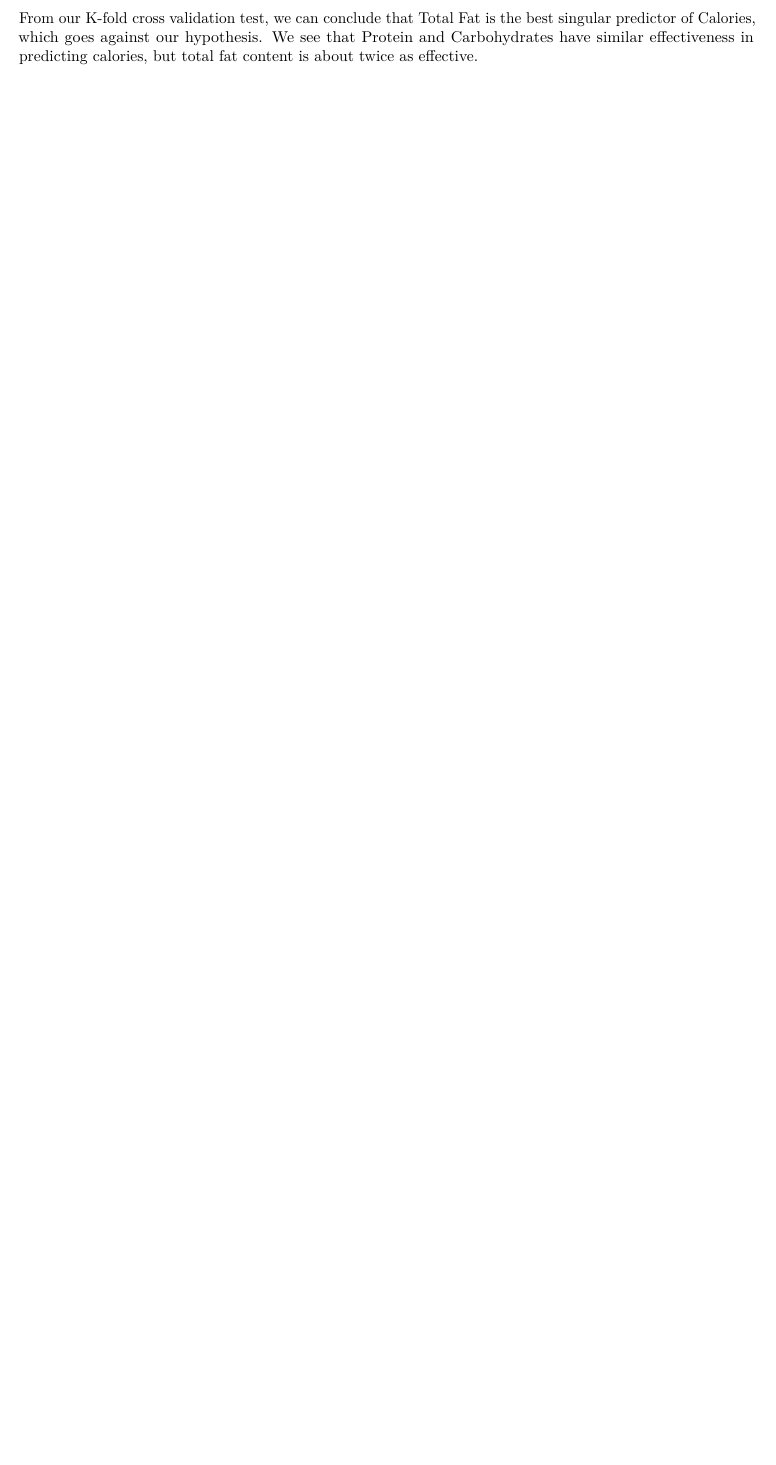
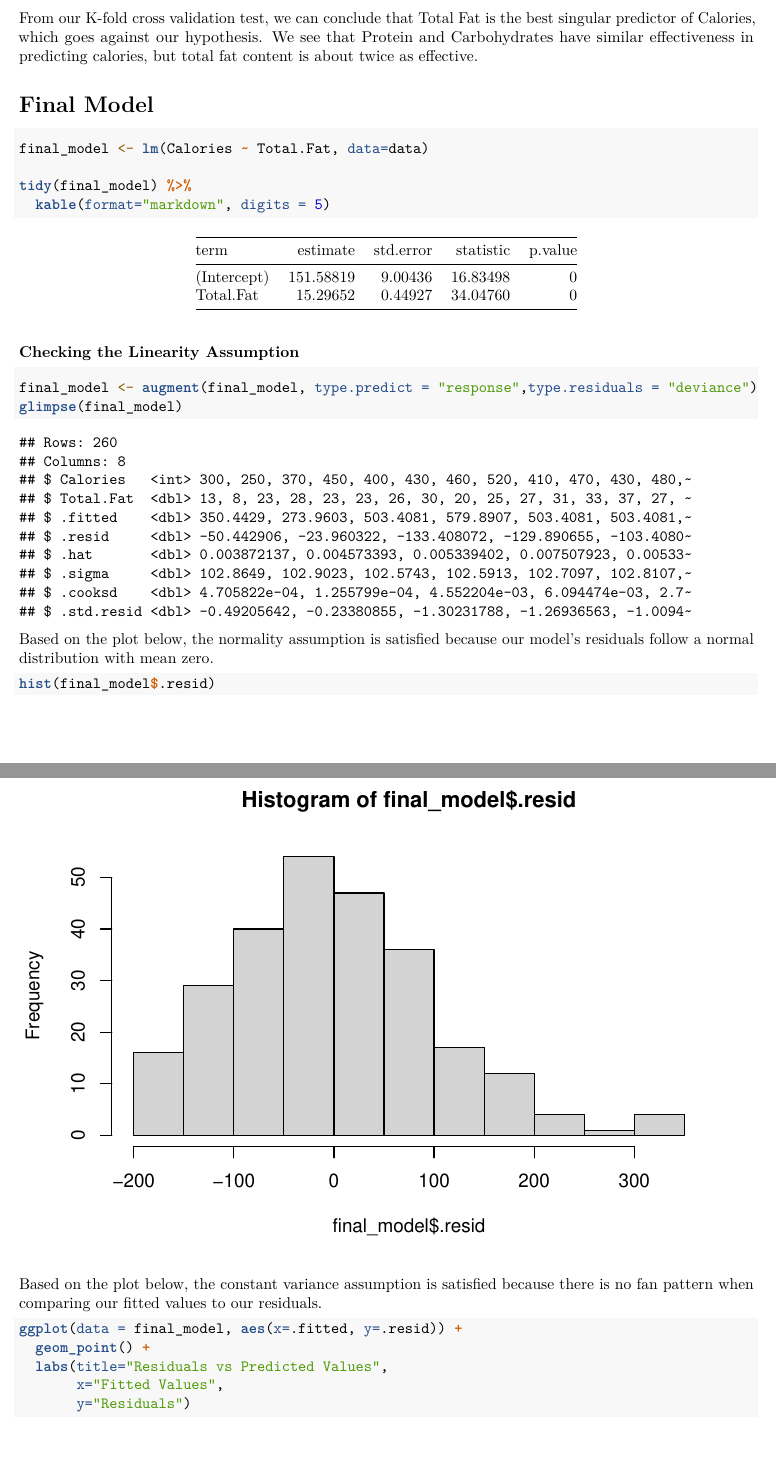
Before and after one commit to dylscoble/Stat108_FinalProject, an R Markdown document (Analysis.Rmd): part of page 17 of 17 before the commit and two parts of pages 17 and 18 of 20 after it, the two joined at a grey line, cut so that both start at the same text, the shorter picture padded with empty space. Rendered offline with R 4.5, knitr and Pandoc, then LaTeX, with nearby package versions.

Commit message:
Checked all assumptions of final model

````diff
--- a/Analysis.Rmd
+++ b/Analysis.Rmd
@@ -279,3 +279,33 @@ protein %>%
 ```
 
 From our K-fold cross validation test, we can conclude that Total Fat is the best singular predictor of Calories, which goes against our hypothesis. We see that Protein and Carbohydrates have similar effectiveness in predicting calories, but total fat content is about twice as effective.
+
+# Final Model
+
+```{r}
+final_model <- lm(Calories ~ Total.Fat, data=data)
+
+tidy(final_model) %>%
+  kable(format="markdown", digits = 5)
+```
+
+### Checking the Linearity Assumption
+
+```{r}
+final_model <- augment(final_model, type.predict = "response",type.residuals = "deviance")
+glimpse(final_model)
+```
+
+Based on the plot below, the normality assumption is satisfied because our model's residuals follow a normal distribution with mean zero.
+```{r}
+hist(final_model$.resid)
+```
+
+
+Based on the plot below, the constant variance assumption is satisfied because there is no fan pattern when comparing our fitted values to our residuals.
+```{r}
+ggplot(data = final_model, aes(x=.fitted, y=.resid)) +
+  geom_point() +
+  labs(title="Residuals vs Predicted Values",
+       x="Fitted Values",
+       y="Residuals")
````
Also changed, not shown: Analysis.pdf, Analysis.Rmd (12 more changed lines).
